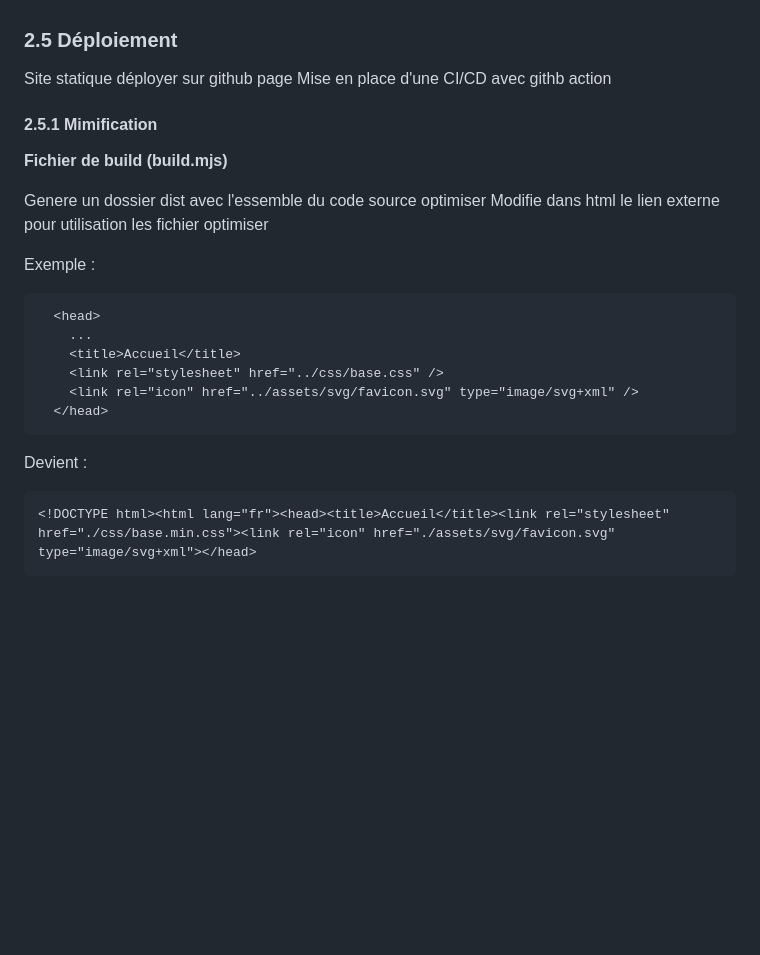
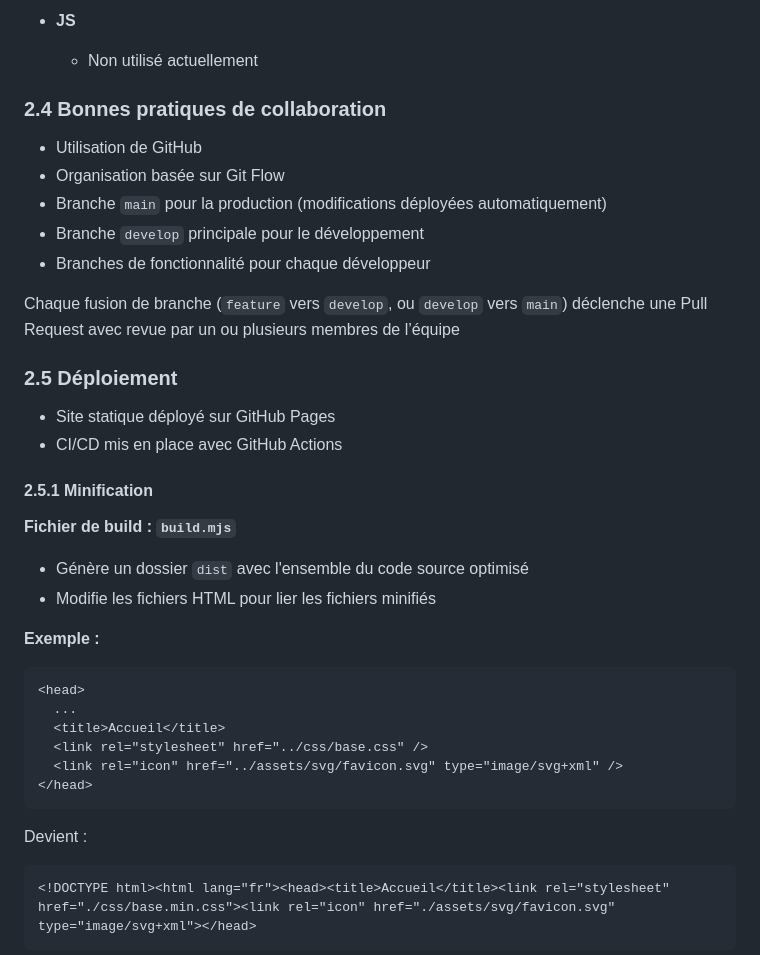
Before and after one commit to Anne-Flower/OPTI11, a Markdown page: doc.md, the part around one of its changes. Drawn GitHub-style; blank space fills up the shorter version.

````diff
--- a/doc.md
+++ b/doc.md
@@ -138,30 +143,43 @@ Chaque merge de feature vers develop ou develop vers main déclenche un PR avec
 
+* **JS**
+
+  * Non utilisé actuellement
+
+### 2.4 Bonnes pratiques de collaboration
+
+* Utilisation de GitHub
+* Organisation basée sur Git Flow
+* Branche `main` pour la production (modifications déployées automatiquement)
+* Branche `develop` principale pour le développement
+* Branches de fonctionnalité pour chaque développeur
+
+Chaque fusion de branche (`feature` vers `develop`, ou `develop` vers `main`) déclenche une Pull Request avec revue par un ou plusieurs membres de l’équipe
 
 ### 2.5 Déploiement
 
-Site statique déployer sur github page
-Mise en place d'une CI/CD avec githb action
+* Site statique déployé sur GitHub Pages
+* CI/CD mis en place avec GitHub Actions
 
-#### 2.5.1 Mimification
+#### 2.5.1 Minification
 
-**Fichier de build (build.mjs)**
+**Fichier de build : `build.mjs`**
 
-Genere un dossier dist avec l'essemble du code source optimiser
-Modifie dans html le lien externe pour utilisation les fichier optimiser
+* Génère un dossier `dist` avec l'ensemble du code source optimisé
+* Modifie les fichiers HTML pour lier les fichiers minifiés
 
-Exemple :
+**Exemple :**
 
-```
-  <head>
-    ...
-    <title>Accueil</title>
-    <link rel="stylesheet" href="../css/base.css" />
-    <link rel="icon" href="../assets/svg/favicon.svg" type="image/svg+xml" />
-  </head>
+```html
+<head>
+  ...
+  <title>Accueil</title>
+  <link rel="stylesheet" href="../css/base.css" />
+  <link rel="icon" href="../assets/svg/favicon.svg" type="image/svg+xml" />
+</head>
 ```
 
 Devient :
 
-```
+```html
 <!DOCTYPE html><html lang="fr"><head><title>Accueil</title><link rel="stylesheet" href="./css/base.min.css"><link rel="icon" href="./assets/svg/favicon.svg" type="image/svg+xml"></head>
 ```
````
Also changed, not shown: other parts of doc.md (+95 -90 lines).
